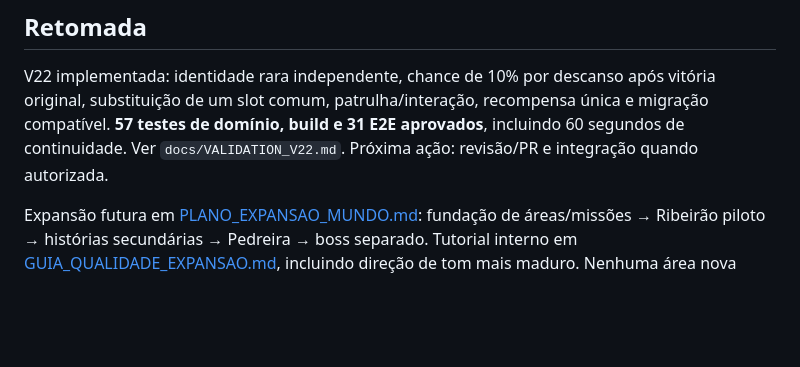
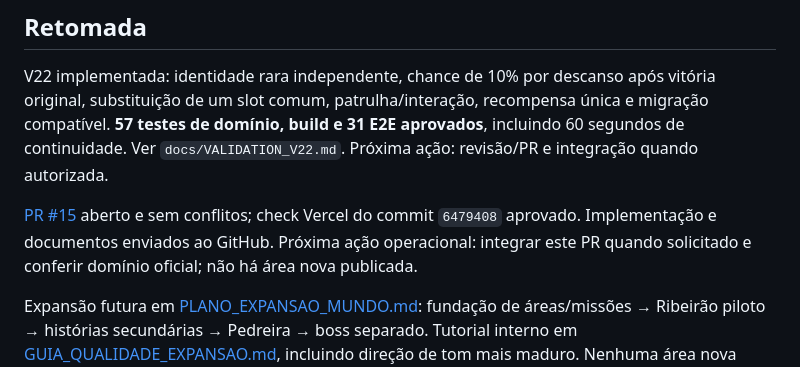
Before and after one commit to JoaoFiscina/Fizzi-Quest, a Markdown page: context/ESTADO_ATUAL.md, the part around the change. Drawn GitHub-style; blank space fills up the shorter version.

```diff
--- a/context/ESTADO_ATUAL.md
+++ b/context/ESTADO_ATUAL.md
@@ -21,4 +21,6 @@ Validação da v20: 49 testes de regras, build e 26 cenários E2E aprovados; PR
 
 V22 implementada: identidade rara independente, chance de 10% por descanso após vitória original, substituição de um slot comum, patrulha/interação, recompensa única e migração compatível. **57 testes de domínio, build e 31 E2E aprovados**, incluindo 60 segundos de continuidade. Ver `docs/VALIDATION_V22.md`. Próxima ação: revisão/PR e integração quando autorizada.
 
+[PR #15](https://github.com/JoaoFiscina/Fizzi-Quest/pull/15) aberto e sem conflitos; check Vercel do commit `6479408` aprovado. Implementação e documentos enviados ao GitHub. Próxima ação operacional: integrar este PR quando solicitado e conferir domínio oficial; não há área nova publicada.
+
 Expansão futura em [PLANO_EXPANSAO_MUNDO.md](PLANO_EXPANSAO_MUNDO.md): fundação de áreas/missões → Ribeirão piloto → histórias secundárias → Pedreira → boss separado. Tutorial interno em [GUIA_QUALIDADE_EXPANSAO.md](GUIA_QUALIDADE_EXPANSAO.md), incluindo direção de tom mais maduro. Nenhuma área nova implementada. Velocidade/Impulso, Diário, Capa e Runas permanecem no backlog priorizado.
```
Also changed, not shown: docs/VALIDATION_V22.md (+1 -1 lines).
